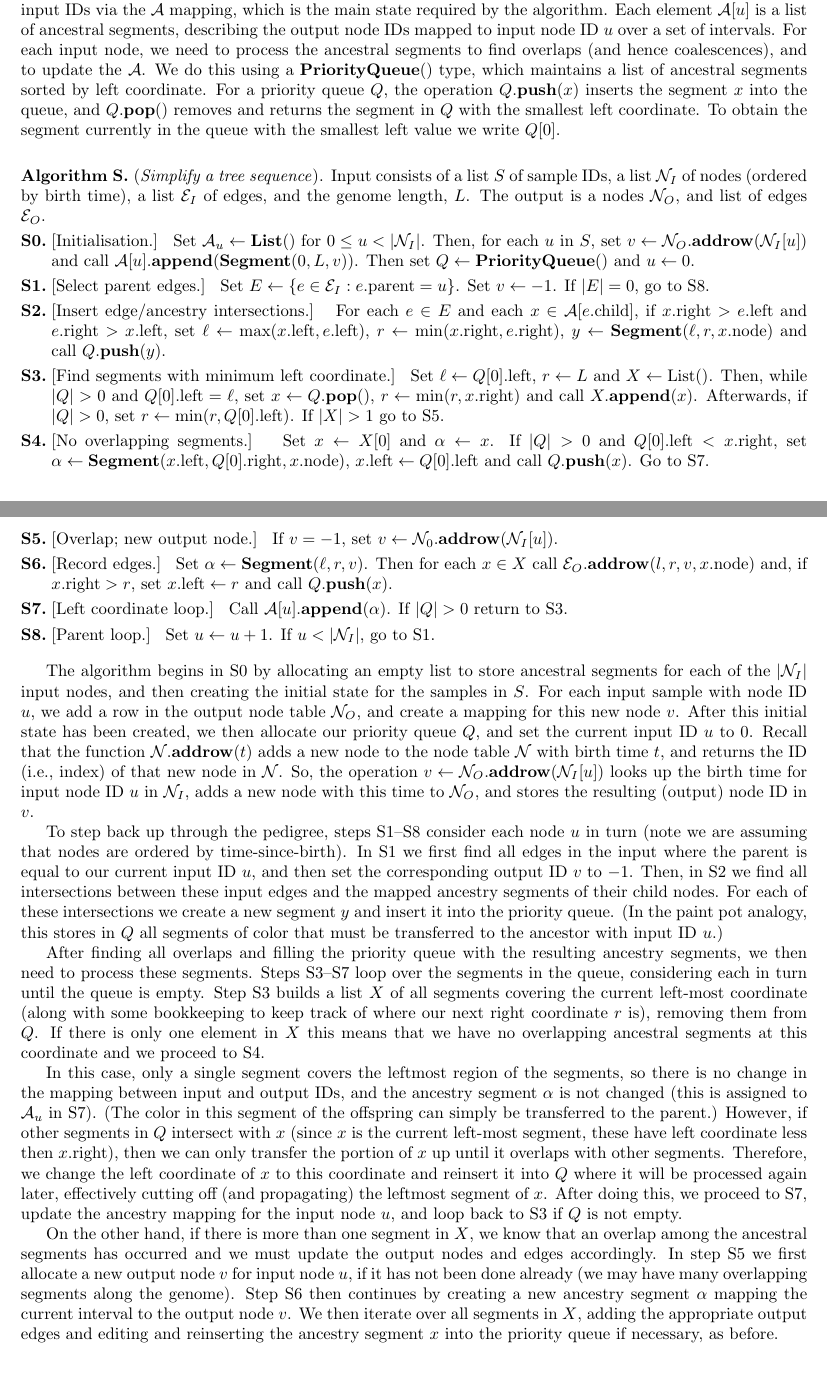
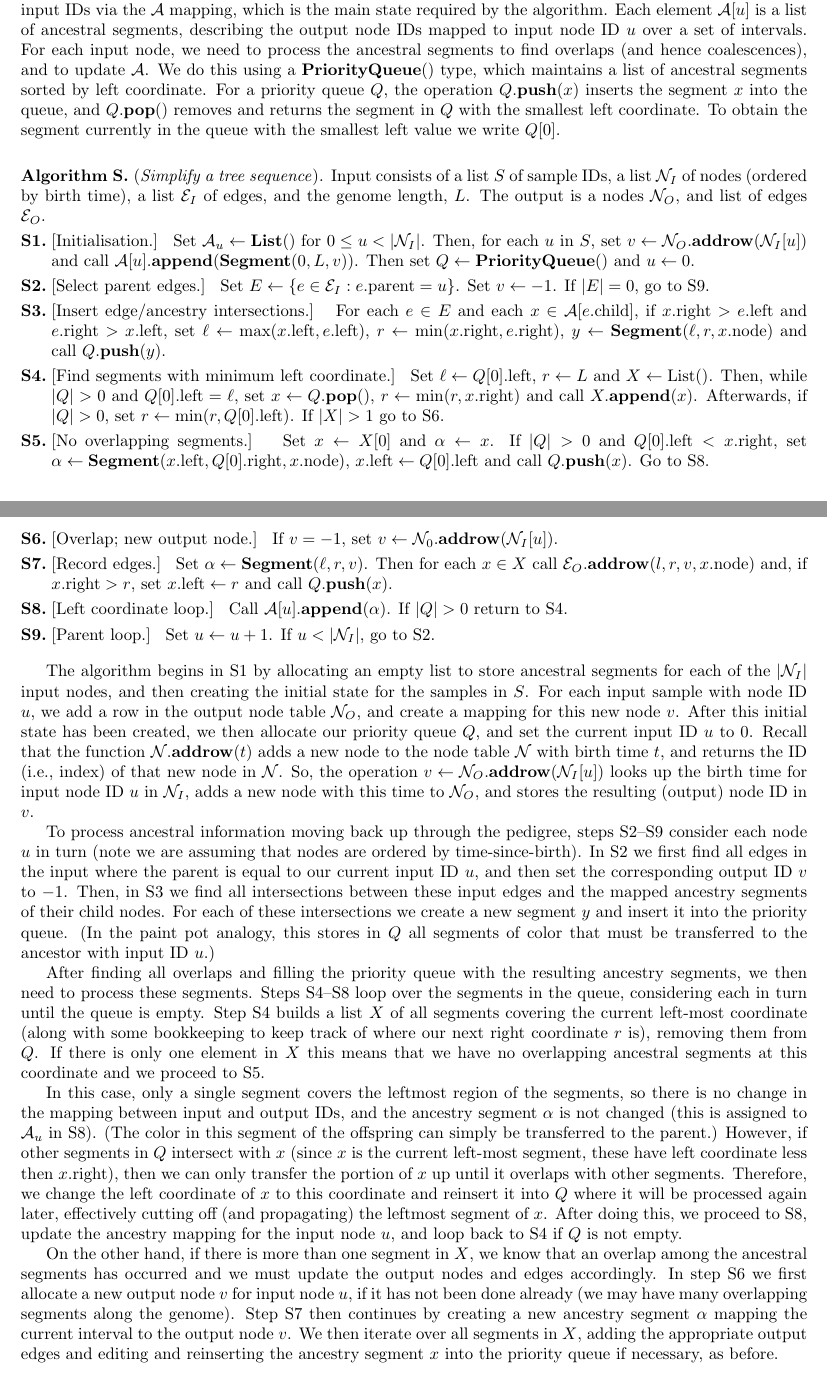
Before and after one commit to petrelharp/ftprime_ms, a LaTeX paper (forwards_paper.tex): two parts of pages 18 and 19 of 25, joined at a grey line, cut so that both start at the same text. Compiled offline with pdfLaTeX.

Commit message:
minor fixen

```diff
--- a/forwards_paper.tex
+++ b/forwards_paper.tex
@@ -1091,7 +1091,7 @@ which is the main state required by the algorithm. Each element $\Al[u]$
 is a list of ancestral segments, describing the output node IDs mapped to input
 node ID $u$ over a set of intervals.
 For each input node, we need to process the ancestral segments
-to find overlaps (and hence coalescences), and to update the $\Al$.
+to find overlaps (and hence coalescences), and to update $\Al$.
 We do this using a $\priorityq{}$ type, which maintains a list of ancestral
 segments sorted by left coordinate. For a priority queue $Q$, the operation
 $\pqpush{Q}{x}$ inserts the segment $x$ into the queue, and $\pqpop{Q}$
@@ -1110,19 +1110,19 @@ write $Q[0]$.
     and list of edges $\Et_O$.
 }
 
-\algstep{S0.}{Initialisation.}{
+\algstep{S1.}{Initialisation.}{
     Set $\Al_u \leftarrow \listnew{}$ for $0 \leq u < |\Nt_I|$. Then,
     for each $u$ in $S$, set $v \leftarrow \taddrow{\Nt_O}{\Nt_I[u]}$ and
     call $\listappend{\Al[u]}{\ancsegment{0, L, v}}$. Then set $Q \leftarrow \priorityq{}$
     and $u \leftarrow 0$.
 }
 
-\algstep{S1.}{Select parent edges.}{
+\algstep{S2.}{Select parent edges.}{
     Set $E \leftarrow \{e \in \Et_I : \attrparent{e} = u \}$.
-    Set $v \leftarrow -1$.  If $|E| = 0$, go to \algref{S8}.
+    Set $v \leftarrow -1$.  If $|E| = 0$, go to \algref{S9}.
 }
 
-\algstep{S2.}{Insert edge/ancestry intersections.}{
+\algstep{S3.}{Insert edge/ancestry intersections.}{
     For each $e\in E$ and each $x \in \Al[\attrchild{e}]$,
     if $\attrright{x} > \attrleft{e}$ and $\attrright{e} > \attrleft{x}$,
     set $\ell \leftarrow \max(\attrleft{x}, \attrleft{e})$,
@@ -1131,43 +1131,43 @@ write $Q[0]$.
     $\pqpush{Q}{y}$.
 }
 
-\algstep{S3.}{Find segments with minimum left coordinate.}{
+\algstep{S4.}{Find segments with minimum left coordinate.}{
     Set $\ell \leftarrow \attrleft{Q[0]}$, $r \leftarrow L$ and $X \leftarrow \mbox{List}()$.
     Then, while $|Q| > 0$ and $\attrleft{Q[0]} = \ell$, set $x \leftarrow \pqpop{Q}$,
     $r \leftarrow \min(r, \attrright{x})$ and call $\listappend{X}{x}$.
     Afterwards, if $|Q| > 0$, set $r \leftarrow \min(r, \attrleft{Q[0]})$. If
-    $|X| > 1$ go to \algref{S5}.
+    $|X| > 1$ go to \algref{S6}.
 }
 
-\algstep{S4.}{No overlapping segments.}{
+\algstep{S5.}{No overlapping segments.}{
     Set $x \leftarrow X[0]$ and $\alpha \leftarrow x$. If $|Q| > 0$ and
     $\attrleft{Q[0]} < \attrright{x}$, set $\alpha \leftarrow
     \ancsegment{\attrleft{x}, \attrright{Q[0]}, \attrnode{x}}$,
     $\attrleft{x} \leftarrow \attrleft{Q[0]}$ and call $\pqpush{Q}{x}$.
-    Go to \algref{S7}.
+    Go to \algref{S8}.
 }
 
-\algstep{S5.}{Overlap; new output node.}{
+\algstep{S6.}{Overlap; new output node.}{
     If $v = -1$, set $v \leftarrow \taddrow{\Nt_0}{\Nt_I[u]}$.
 }
 
-\algstep{S6.}{Record edges.}{
+\algstep{S7.}{Record edges.}{
     Set $\alpha \leftarrow \ancsegment{\ell, r, v}$. Then for each $x \in X$
     call $\taddrow{\Et_O}{l, r, v, \attrnode{x}}$ and, if $\attrright{x} > r$,
     set $\attrleft{x} \leftarrow r$ and call $\pqpush{Q}{x}$.
 }
 
-\algstep{S7.}{Left coordinate loop.}{
-    Call $\listappend{\Al[u]}{\alpha}$. If $|Q| > 0$ return to \algref{S3}.
+\algstep{S8.}{Left coordinate loop.}{
+    Call $\listappend{\Al[u]}{\alpha}$. If $|Q| > 0$ return to \algref{S4}.
 }
 
-\algstep{S8.}{Parent loop.}{
-    Set $u \leftarrow u + 1$. If $u < |\Nt_I|$, go to \algref{S1}.
+\algstep{S9.}{Parent loop.}{
+    Set $u \leftarrow u + 1$. If $u < |\Nt_I|$, go to \algref{S2}.
 }
 
 \end{taocpalg}
 
-The algorithm begins in \algref{S0} by allocating an empty list to store ancestral
+The algorithm begins in \algref{S1} by allocating an empty list to store ancestral
 segments for each of the $|\Nt_I|$ input nodes, and then creating the initial
 state for the samples in $S$. For each input sample with node ID $u$, we
 add a row in the output node table $\Nt_O$, and create a mapping for this
@@ -1179,11 +1179,11 @@ So, the operation $v \leftarrow \taddrow{\Nt_O}{\Nt_I[u]}$ looks up the birth ti
 for input node ID $u$ in $\Nt_I$, adds a new node with this time to $\Nt_O$,
 and stores the resulting (output) node ID in $v$.
 
-To step back up through the pedigree, steps \algref{S1}--\algref{S8}
+To process ancestral information moving back up through the pedigree, steps \algref{S2}--\algref{S9}
 consider each node $u$ in turn (note we are assuming that nodes are ordered by time-since-birth).
-In \algref{S1} we first find all edges in the input where the parent is equal to
+In \algref{S2} we first find all edges in the input where the parent is equal to
 our current input ID $u$, and then set the corresponding output ID $v$ to $-1$.
-Then, in \algref{S2} we find all intersections between these input edges and the
+Then, in \algref{S3} we find all intersections between these input edges and the
 mapped ancestry segments of their child nodes.
 For each of these intersections we
 create a new segment $y$ and insert it into the priority queue.
@@ -1192,17 +1192,17 @@ this stores in $Q$ all segments of color that must be transferred to the ancesto
 with input ID $u$.)
 
 After finding all overlaps and filling the priority queue with the resulting ancestry
-segments, we then need to process these segments. Steps \algref{S3}--\algref{S7}
+segments, we then need to process these segments. Steps \algref{S4}--\algref{S8}
 loop over the segments in the queue, considering each in turn until the queue is empty.
-Step \algref{S3} builds a list $X$ of all segments covering the current left-most coordinate
+Step \algref{S4} builds a list $X$ of all segments covering the current left-most coordinate
 (along with some bookkeeping to keep track of where our next
 right coordinate $r$ is), removing them from $Q$. If there is only one element in $X$
 this means that we have no overlapping ancestral segments at this coordinate and
-we proceed to \algref{S4}.
+we proceed to \algref{S5}.
 
 In this case, only a single segment covers the leftmost region of the segments,
 so there is no change in the mapping between input and output IDs,
-and the ancestry segment $\alpha$ is not changed (this is assigned to $\Al_u$ in \algref{S7}).
+and the ancestry segment $\alpha$ is not changed (this is assigned to $\Al_u$ in \algref{S8}).
 (The color in this segment of the offspring can simply be transferred to the parent.)
 However, if other segments in $Q$ intersect with $x$
 (since $x$ is the current left-most segment, these have left coordinate less then $\attrright{x}$),
@@ -1210,14 +1210,14 @@ then we can only transfer the portion of $x$ up until it overlaps with other seg
 Therefore, we change the left coordinate
 of $x$ to this coordinate and reinsert it into $Q$ where it will be processed again
 later, effectively cutting off (and propagating) the leftmost segment of $x$.
-After doing this, we proceed to \algref{S7}, update the ancestry mapping for
-the input node $u$, and loop back to \algref{S3} if $Q$ is not empty.
+After doing this, we proceed to \algref{S8}, update the ancestry mapping for
+the input node $u$, and loop back to \algref{S4} if $Q$ is not empty.
 
 On the other hand, if there is more than one segment in $X$, we know that an
 overlap among the ancestral segments has occurred and we must update the output
-nodes and edges accordingly. In step \algref{S5} we first allocate a new output
+nodes and edges accordingly. In step \algref{S6} we first allocate a new output
 node $v$ for input node $u$, if it has not been done already (we may have many overlapping
-segments along the genome). Step \algref{S6} then continues by creating a new
+segments along the genome). Step \algref{S7} then continues by creating a new
 ancestry segment $\alpha$ mapping the current interval to the output node $v$.
 We then iterate over all segments in $X$, adding the appropriate output edges
 and editing and reinserting the ancestry segment $x$ into the priority queue if
```
